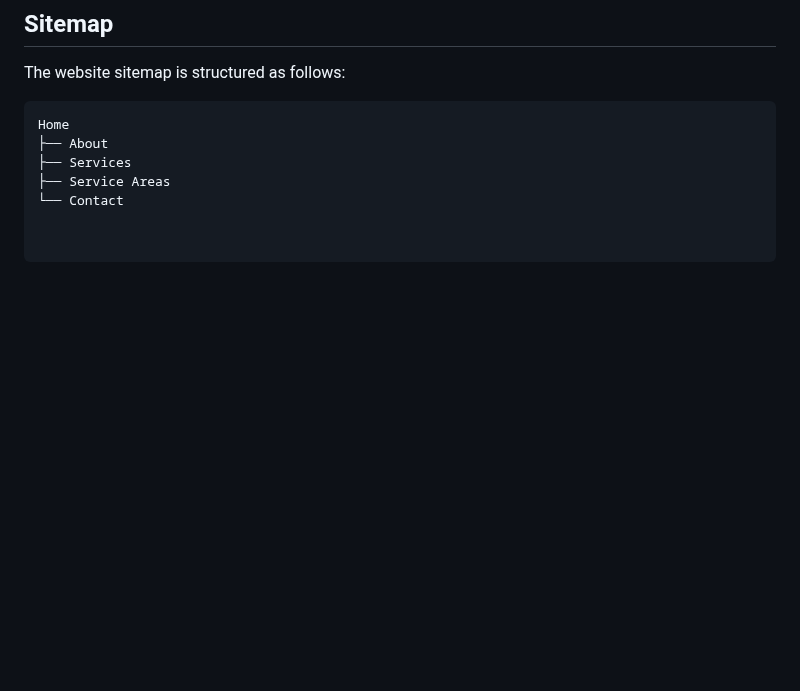
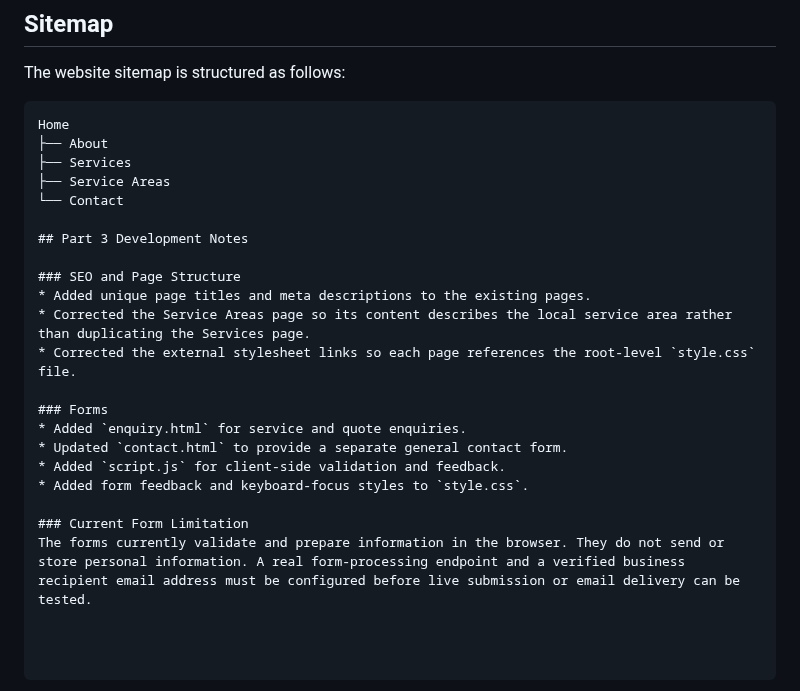
Before and after one commit to Duncan-Loza/Web-Dev-, a Markdown page: README.md, the part around the change. Rendered like a GitHub page; blank space fills up the shorter version.

Commit message:
Document Part 3 SEO and form implementation

```diff
--- a/README.md
+++ b/README.md
@@ -141,3 +141,19 @@ Home
 ├── Services
 ├── Service Areas
 └── Contact
+
+## Part 3 Development Notes
+
+### SEO and Page Structure
+* Added unique page titles and meta descriptions to the existing pages.
+* Corrected the Service Areas page so its content describes the local service area rather than duplicating the Services page.
+* Corrected the external stylesheet links so each page references the root-level `style.css` file.
+
+### Forms
+* Added `enquiry.html` for service and quote enquiries.
+* Updated `contact.html` to provide a separate general contact form.
+* Added `script.js` for client-side validation and feedback.
+* Added form feedback and keyboard-focus styles to `style.css`.
+
+### Current Form Limitation
+The forms currently validate and prepare information in the browser. They do not send or store personal information. A real form-processing endpoint and a verified business recipient email address must be configured before live submission or email delivery can be tested.
```
